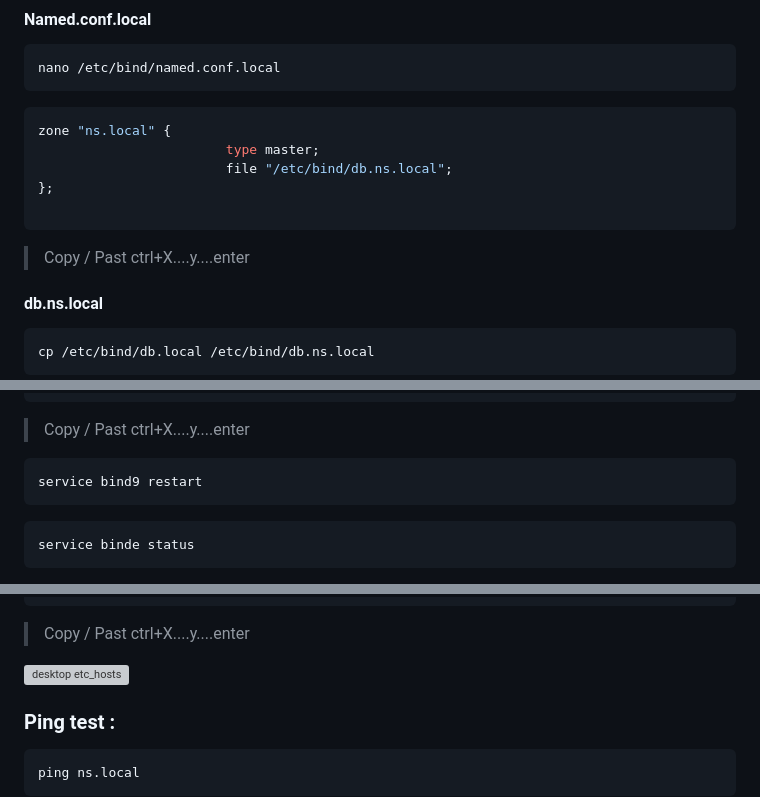
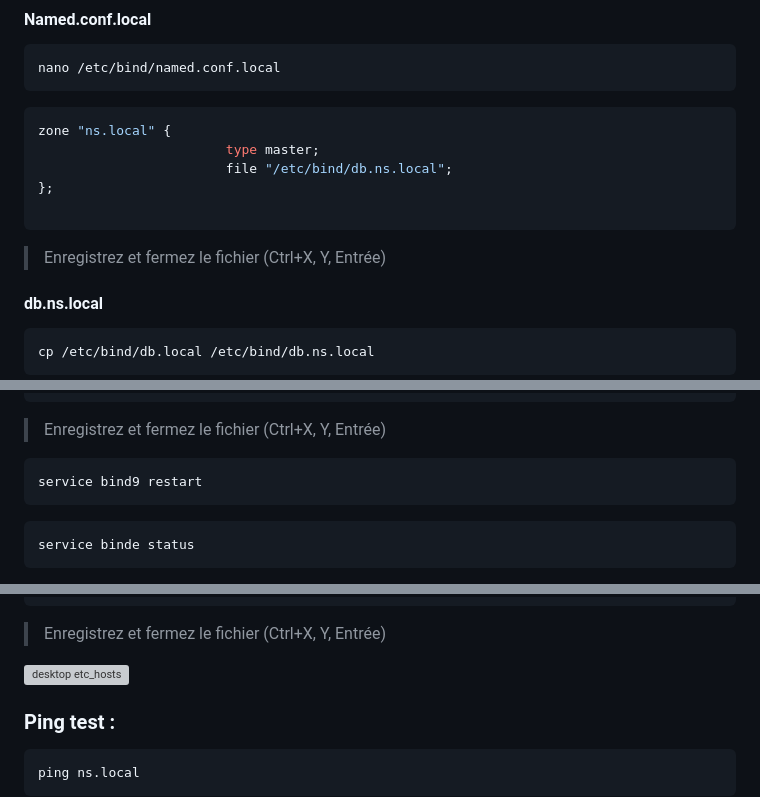
Before and after one commit to Plangloi/420-AJ5-RO_DE-PLOIEMENT-DES-SERVICES-WEB-Linux, a Markdown page: Projet/2-Configuration_Bind9_6-7.md, 3 parts joined by grey strips. Drawn GitHub-style; grey boxes are pictures that could not be loaded.

````diff
--- a/Projet/2-Configuration_Bind9_6-7.md
+++ b/Projet/2-Configuration_Bind9_6-7.md
@@ -29,7 +29,7 @@ zone "ns.local" {
 };
 
 ```
->Copy / Past ctrl+X....y....enter
+>Enregistrez et fermez le fichier (Ctrl+X, Y, Entrée)
 </br>
 
 #### db.ns.local
@@ -62,7 +62,7 @@ imap    IN      A       192.168.2.10
 mail    IN      A       192.168.2.10
 smtp    IN      A       192.168.2.10
 ```
->Copy / Past ctrl+X....y....enter
+>Enregistrez et fermez le fichier (Ctrl+X, Y, Entrée)
 </br>
 
 
@@ -204,7 +204,8 @@ ff00::0 ip6-mcastprefix
 ff02::1 ip6-allnodes
 ff02::2 ip6-allrouters
 ```
->Copy / Past ctrl+X....y....enter
+>Enregistrez et fermez le fichier (Ctrl+X, Y, Entrée)
+
 
 </br>
 
````
